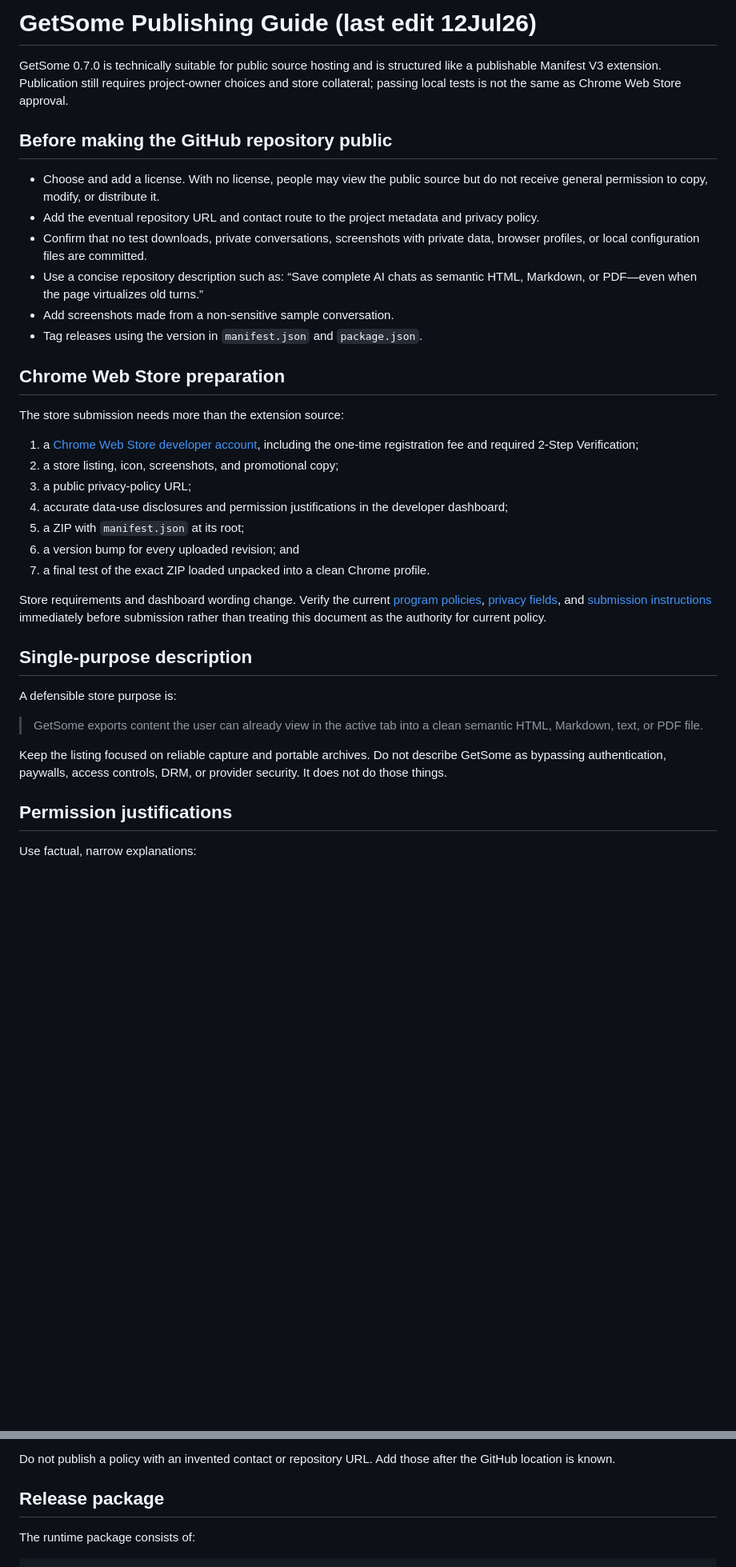
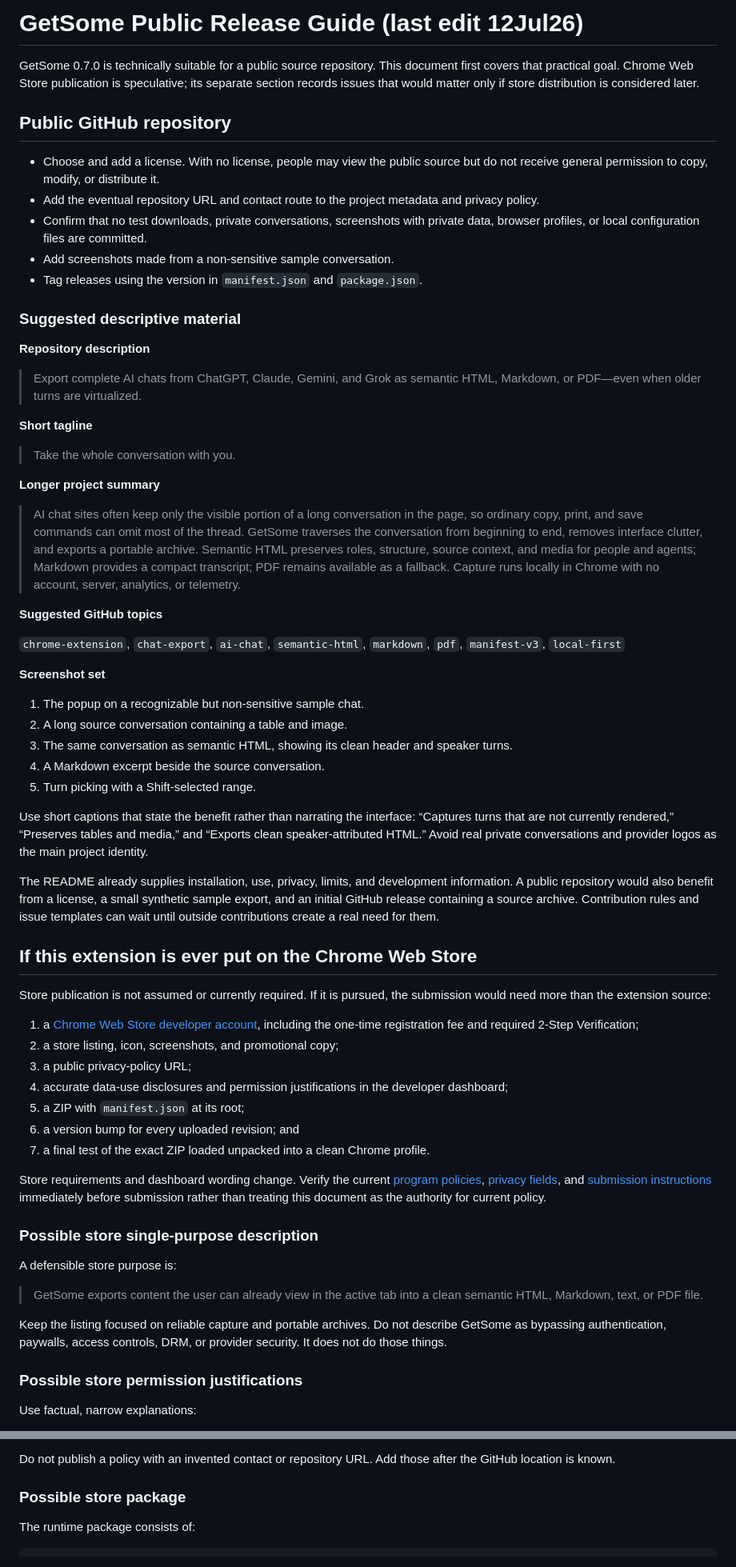
Before and after one commit to amschiff/GetSome, a Markdown page: doc/PUBLISHING.md, 2 parts joined by grey strips. Shown at 80% size. Rendered like a GitHub page; blank space fills up the shorter version.

```diff
--- a/doc/PUBLISHING.md
+++ b/doc/PUBLISHING.md
@@ -1,19 +1,48 @@
-# GetSome Publishing Guide (last edit 12Jul26)
+# GetSome Public Release Guide (last edit 12Jul26)
 
-GetSome 0.7.0 is technically suitable for public source hosting and is structured like a publishable Manifest V3 extension. Publication still requires project-owner choices and store collateral; passing local tests is not the same as Chrome Web Store approval.
+GetSome 0.7.0 is technically suitable for a public source repository. This document first covers that practical goal. Chrome Web Store publication is speculative; its separate section records issues that would matter only if store distribution is considered later.
 
-## Before making the GitHub repository public
+## Public GitHub repository
 
 - Choose and add a license. With no license, people may view the public source but do not receive general permission to copy, modify, or distribute it.
 - Add the eventual repository URL and contact route to the project metadata and privacy policy.
 - Confirm that no test downloads, private conversations, screenshots with private data, browser profiles, or local configuration files are committed.
-- Use a concise repository description such as: “Save complete AI chats as semantic HTML, Markdown, or PDF—even when the page virtualizes old turns.”
 - Add screenshots made from a non-sensitive sample conversation.
 - Tag releases using the version in `manifest.json` and `package.json`.
 
-## Chrome Web Store preparation
+### Suggested descriptive material
 
-The store submission needs more than the extension source:
+**Repository description**
+
+> Export complete AI chats from ChatGPT, Claude, Gemini, and Grok as semantic HTML, Markdown, or PDF—even when older turns are virtualized.
+
+**Short tagline**
+
+> Take the whole conversation with you.
+
+**Longer project summary**
+
+> AI chat sites often keep only the visible portion of a long conversation in the page, so ordinary copy, print, and save commands can omit most of the thread. GetSome traverses the conversation from beginning to end, removes interface clutter, and exports a portable archive. Semantic HTML preserves roles, structure, source context, and media for people and agents; Markdown provides a compact transcript; PDF remains available as a fallback. Capture runs locally in Chrome with no account, server, analytics, or telemetry.
+
+**Suggested GitHub topics**
+
+`chrome-extension`, `chat-export`, `ai-chat`, `semantic-html`, `markdown`, `pdf`, `manifest-v3`, `local-first`
+
+**Screenshot set**
+
+1. The popup on a recognizable but non-sensitive sample chat.
+2. A long source conversation containing a table and image.
+3. The same conversation as semantic HTML, showing its clean header and speaker turns.
+4. A Markdown excerpt beside the source conversation.
+5. Turn picking with a Shift-selected range.
+
+Use short captions that state the benefit rather than narrating the interface: “Captures turns that are not currently rendered,” “Preserves tables and media,” and “Exports clean speaker-attributed HTML.” Avoid real private conversations and provider logos as the main project identity.
+
+The README already supplies installation, use, privacy, limits, and development information. A public repository would also benefit from a license, a small synthetic sample export, and an initial GitHub release containing a source archive. Contribution rules and issue templates can wait until outside contributions create a real need for them.
+
+## If this extension is ever put on the Chrome Web Store
+
+Store publication is not assumed or currently required. If it is pursued, the submission would need more than the extension source:
 
 1. a [Chrome Web Store developer account](https://developer.chrome.com/docs/webstore/register), including the one-time registration fee and required 2-Step Verification;
 2. a store listing, icon, screenshots, and promotional copy;
@@ -25,7 +54,7 @@ The store submission needs more than the extension source:
 
 Store requirements and dashboard wording change. Verify the current [program policies](https://developer.chrome.com/docs/webstore/program-policies), [privacy fields](https://developer.chrome.com/docs/webstore/cws-dashboard-privacy), and [submission instructions](https://developer.chrome.com/docs/webstore/publish/) immediately before submission rather than treating this document as the authority for current policy.
 
-## Single-purpose description
+### Possible store single-purpose description
 
 A defensible store purpose is:
 
@@ -33,7 +62,7 @@ A defensible store purpose is:
 
 Keep the listing focused on reliable capture and portable archives. Do not describe GetSome as bypassing authentication, paywalls, access controls, DRM, or provider security. It does not do those things.
 
-## Permission justifications
+### Possible store permission justifications
 
 Use factual, narrow explanations:
 
@@ -61,7 +90,7 @@ A public policy should accurately state all of the following:
 
 Do not publish a policy with an invented contact or repository URL. Add those after the GitHub location is known.
 
-## Release package
+### Possible store package
 
 The runtime package consists of:
 
```
Also changed, not shown: other parts of doc/PUBLISHING.md (+3 -3 lines), README.md (+1 -1 lines).
